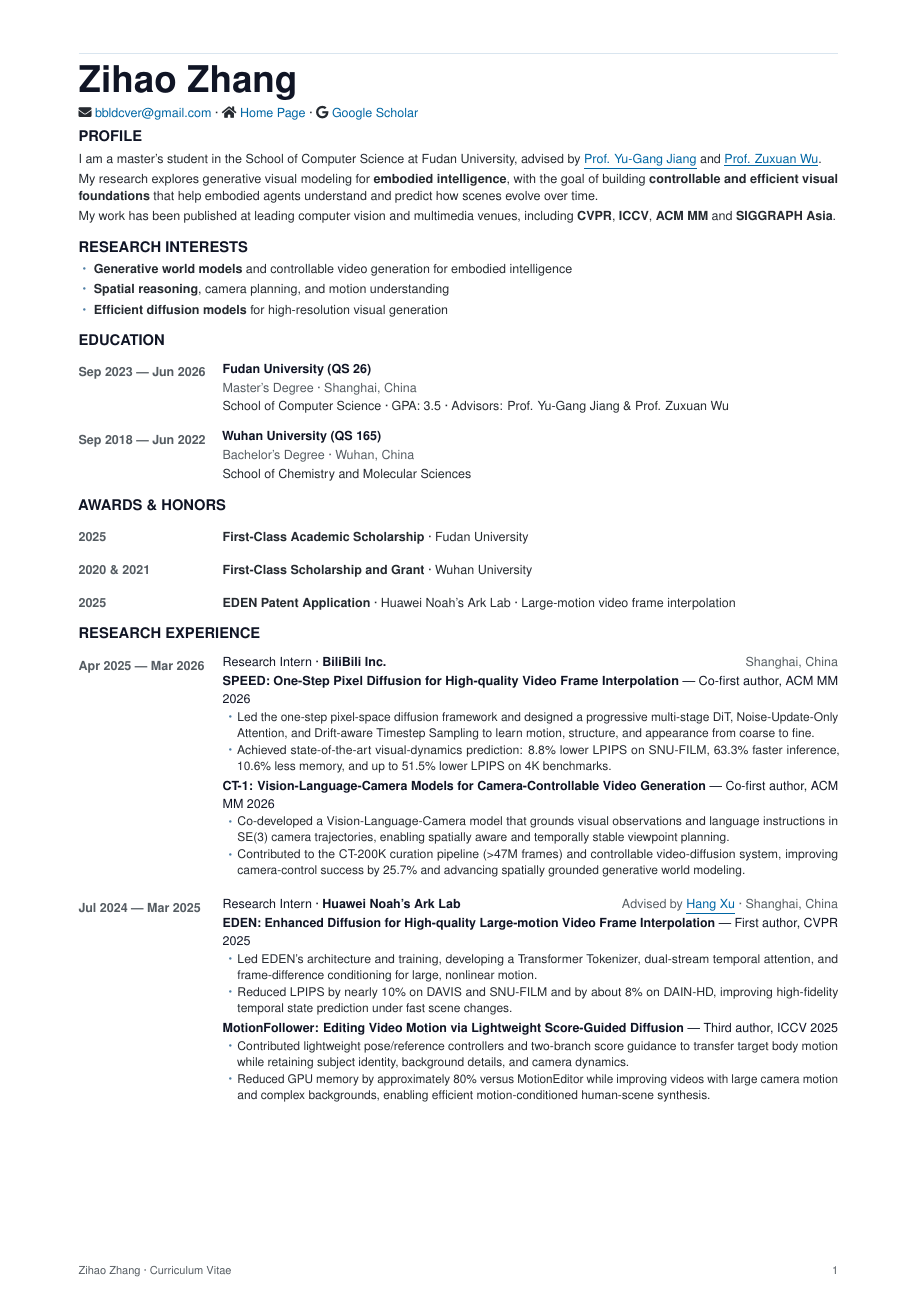
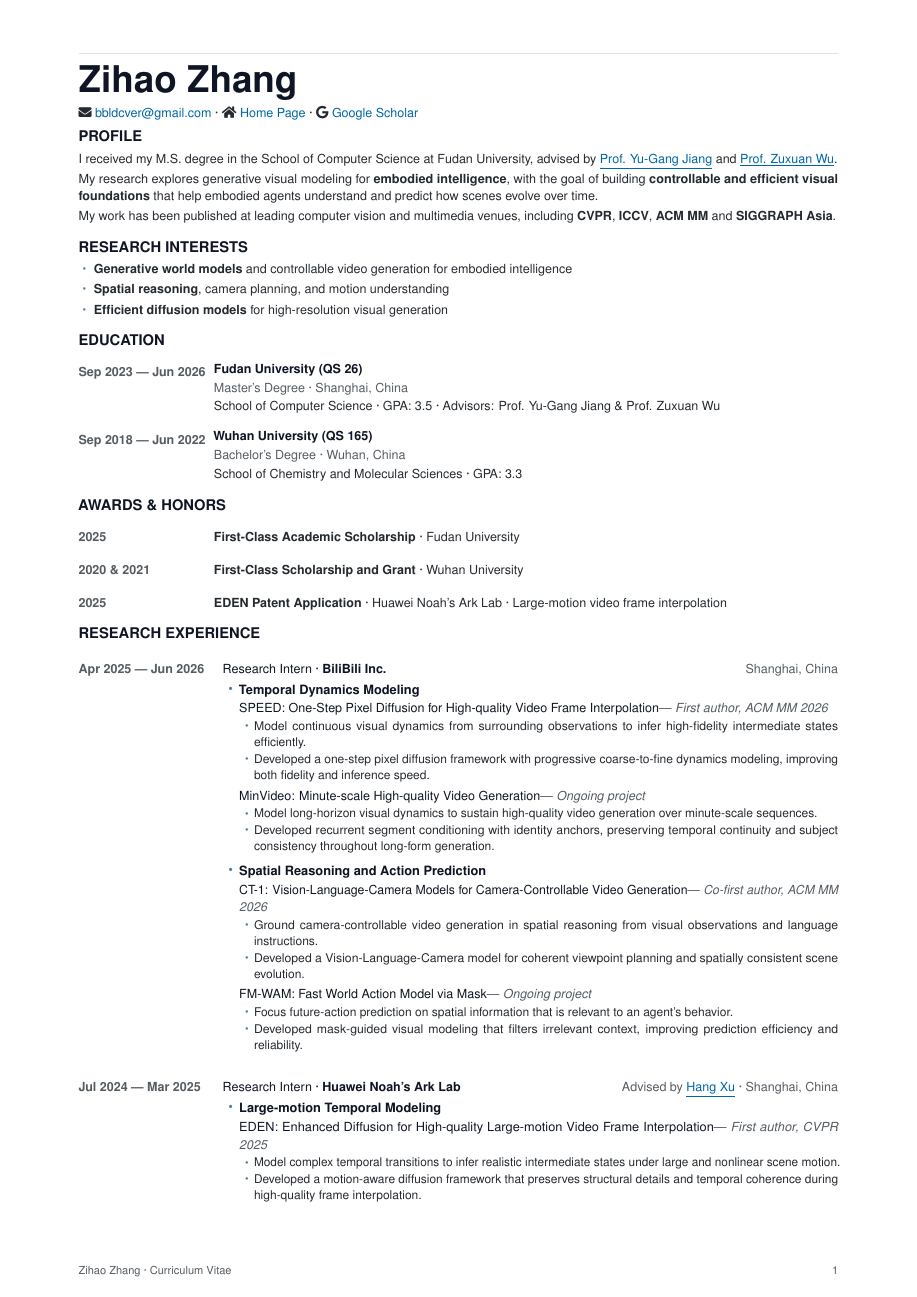
Before and after one commit to bbldCVer/bbldCVer.github.io, a LaTeX CV (CV_Zihao_Zhang_en.tex): page 1 of 2. Compiled offline with pdfLaTeX.

Commit message:
Update CV and graduate biography

```diff
--- a/CV_Zihao_Zhang_en.tex
+++ b/CV_Zihao_Zhang_en.tex
@@ -18,6 +18,7 @@
 \usepackage[bookmarks=false]{hyperref}
 \usepackage{xcolor}
 \usepackage{fontawesome5}
+\usepackage{changepage}
 
 \definecolor{Ink}{HTML}{101525}
 \definecolor{Muted}{HTML}{252A30}
@@ -61,7 +62,7 @@
 \newcommand{\BodyInk}[1]{{\color{Ink}\fontsize{8.5}{11.5}\selectfont #1}}
 
 \newcommand{\EducationEntry}[5]{%
-  \begin{tabularx}{\textwidth}{@{}p{31mm}@{\hspace{2mm}}X@{}}
+  \begin{tabularx}{\textwidth}{@{}p{31mm}@{\hspace{0mm}}X@{}}
     \Meta{\textbf{#1}} &
     \begin{minipage}[t]{\linewidth}
       \BodyInk{\textbf{#3}}\par
@@ -72,7 +73,7 @@
 }
 
 \newcommand{\HonorEntry}[3]{%
-  \begin{tabularx}{\textwidth}{@{}p{31mm}@{\hspace{2mm}}X@{}}
+  \begin{tabularx}{\textwidth}{@{}p{31mm}X@{}}
     \Meta{\textbf{#1}} & \Body{\textbf{#2} \textperiodcentered{} #3}
   \end{tabularx}\par\vspace{0.2pt}%
 }
@@ -146,7 +182,7 @@
 % -----------------------------------------------------------------------------
 \Section{Profile}
 {\color{Muted}\fontsize{8.5}{11.5}\selectfont
-I am a master's student in the School of Computer Science at Fudan University, advised by \href{https://scholar.google.com/citations?user=f3_FP8AAAAAJ\&hl=zh-CN\&authuser=1\&oi=ao}{\textcolor{myblue}{\underline{Prof. Yu-Gang Jiang}}} and \href{https://scholar.google.com/citations?user=7t12hVkAAAAJ\&hl=zh-CN\&authuser=1}{\textcolor{myblue}{\underline{Prof. Zuxuan Wu}}}.
+I received my M.S. degree in the School of Computer Science at Fudan University, advised by \href{https://scholar.google.com/citations?user=f3_FP8AAAAAJ\&hl=zh-CN\&authuser=1\&oi=ao}{\textcolor{myblue}{\underline{Prof. Yu-Gang Jiang}}} and \href{https://scholar.google.com/citations?user=7t12hVkAAAAJ\&hl=zh-CN\&authuser=1}{\textcolor{myblue}{\underline{Prof. Zuxuan Wu}}}.
 
 \vspace{0.2em}
 My research explores generative visual modeling for \textbf{embodied intelligence}, with the goal of building \textbf{controllable and efficient visual foundations} that help embodied agents understand and predict how scenes evolve over time.
@@ -194,7 +230,7 @@ partopsep=0pt
   {Bachelor's Degree}
   {Wuhan University (QS 165)}
   {Wuhan, China}
-  {School of Chemistry and Molecular Sciences}
+  {School of Chemistry and Molecular Sciences \textperiodcentered{} GPA: 3.3}
 \vspace{5pt}
 
 \Section{Awards \& Honors}
@@ -208,45 +244,106 @@ partopsep=0pt
 % -----------------------------------------------------------------------------
 \Section{Research Experience}
 \ExperienceEntry
-  {Apr 2025 \textemdash{} Mar 2026}
+{Apr 2025 \textemdash{} Jun 2026}
 {BiliBili Inc.}
 {Shanghai, China}
 {%
-    \Project
-      {SPEED: One-Step Pixel Diffusion for High-quality Video Frame Interpolation}
+  \begin{ResearchThemeList}
+
+    \item
+    {\color{Ink}\bfseries\fontsize{8.7}{11.5}\selectfont
+      Temporal Dynamics Modeling\par}
+    \vspace{0.6pt}
+
+    \ThemeProject
+      {SPEED: One-Step Pixel Diffusion for High-quality Video Frame
+      Interpolation}
+      {First author, ACM MM 2026}
+      {\begin{Contributions}
+        \item Model continuous visual dynamics from surrounding observations
+        to infer high-fidelity intermediate states efficiently.
+        \item Developed a one-step pixel diffusion framework with
+        progressive coarse-to-fine dynamics modeling, improving both
+        fidelity and inference speed.
+      \end{Contributions}}
+
+    \ThemeProject
+      {MinVideo: Minute-scale High-quality Video Generation}
+      {Ongoing project}
+      {\begin{Contributions}
+        \item Model long-horizon visual dynamics to sustain high-quality
+        video generation over minute-scale sequences.
+        \item Developed recurrent segment conditioning with identity
+        anchors, preserving temporal continuity and subject consistency
+        throughout long-form generation.
+      \end{Contributions}}
+
+    \item
+    {\color{Ink}\bfseries\fontsize{8.7}{11.5}\selectfont
+      Spatial Reasoning and Action Prediction\par}
+    \vspace{0.6pt}
+
+    \ThemeProject
+      {CT-1: Vision-Language-Camera Models for Camera-Controllable Video
+      Generation}
       {Co-first author, ACM MM 2026}
       {\begin{Contributions}
-        \item Led the one-step pixel-space diffusion framework and designed a progressive multi-stage DiT, Noise-Update-Only Attention, and Drift-aware Timestep Sampling to learn motion, structure, and appearance from coarse to fine.
-        \item Achieved state-of-the-art visual-dynamics prediction: 8.8\% lower LPIPS on SNU-FILM, 63.3\% faster inference, 10.6\% less memory, and up to 51.5\% lower LPIPS on 4K benchmarks.
+        \item Ground camera-controllable video generation in spatial
+        reasoning from visual observations and language instructions.
+        \item Developed a Vision-Language-Camera model for coherent
+        viewpoint planning and spatially consistent scene evolution.
       \end{Contributions}}
-    \Project
-      {CT-1: Vision-Language-Camera Models for Camera-Controllable Video Generation}
-      {Co-first author, ACM MM 2026}
+
+    \ThemeProject
+      {FM-WAM: Fast World Action Model via Mask}
+      {Ongoing project}
       {\begin{Contributions}
-        \item Co-developed a Vision-Language-Camera model that grounds visual observations and language instructions in SE(3) camera trajectories, enabling spatially aware and temporally stable viewpoint planning.
-        \item Contributed to the CT-200K curation pipeline (\textgreater{}47M frames) and controllable video-diffusion system, improving camera-control success by 25.7\% and advancing spatially grounded generative world modeling.
+        \item Focus future-action prediction on spatial information that is relevant to an agent's behavior.
+        \item Developed mask-guided visual modeling that filters irrelevant context, improving prediction efficiency and reliability.
       \end{Contributions}}
+
+  \end{ResearchThemeList}
 }
 
 \ExperienceEntry
 {Jul 2024 \textemdash{} Mar 2025}
 {Huawei Noah's Ark Lab}
-  {Advised by
-   \href{https://scholar.google.com/citations?user=J_8TX6sAAAAJ\&hl=zh-CN\&authuser=1\&oi=ao}{\textcolor{myblue}{\underline{Hang Xu}}}
+{Advised by \href{https://scholar.google.com/citations?user=J_8TX6sAAAAJ\&hl=zh-CN\&authuser=1\&oi=ao}
+ {\textcolor{myblue}{\underline{Hang Xu}}}
  \textperiodcentered{} Shanghai, China}
 {%
-    \Project
+  \begin{ResearchThemeList}
+
+    \item
+    {\color{Ink}\bfseries\fontsize{8.7}{11.5}\selectfont
+      Large-motion Temporal Modeling\par}
+    \vspace{0.6pt}
+
+    \ThemeProject
       {EDEN: Enhanced Diffusion for High-quality Large-motion Video Frame Interpolation}
       {First author, CVPR 2025}
       {\begin{Contributions}
-        \item Led EDEN's architecture and training, developing a Transformer Tokenizer, dual-stream temporal attention, and frame-difference conditioning for large, nonlinear motion.
-        \item Reduced LPIPS by nearly 10\% on DAVIS and SNU-FILM and by about 8\% on DAIN-HD, improving high-fidelity temporal state prediction under fast scene changes.
+        \item Model complex temporal transitions to infer realistic
+        intermediate states under large and nonlinear scene motion.
+        \item Developed a motion-aware diffusion framework that preserves structural details and temporal coherence during high-quality frame
+        interpolation.
       \end{Contributions}}
-    \Project
-      {MotionFollower: Editing Video Motion via Lightweight Score-Guided Diffusion}
+    \vspace{15pt}
+
+    \item
+    {\color{Ink}\bfseries\fontsize{8.7}{11.5}\selectfont
+      Controllable Human Motion Editing\par}
+    \vspace{0.6pt}
+
+    \ThemeProject
+      {MotionFollower: Editing Video Motion via Lightweight Score-Guided
+      Diffusion}
       {Third author, ICCV 2025}
       {\begin{Contributions}
-        \item Contributed lightweight pose/reference controllers and two-branch score guidance to transfer target body motion while retaining subject identity, background details, and camera dynamics.
-        \item Reduced GPU memory by approximately 80\% versus MotionEditor while improving videos with large camera motion and complex backgrounds, enabling efficient motion-conditioned human-scene synthesis.
+        \item Enable controllable human-motion editing while preserving
+        subject identity, scene appearance, and original camera dynamics.
+        \item Contributed to a lightweight motion-guided diffusion framework for expressive motion transfer in complex and dynamic environments.
       \end{Contributions}}
+
+  \end{ResearchThemeList}
 }
@@ -253,5 +351,5 @@ partopsep=0pt
 
-\newpage
+% \newpage
 
 % -----------------------------------------------------------------------------
 % Publications
```
Also changed, not shown: CV_Zihao_Zhang_en.pdf, CV_Zihao_Zhang_en.tex (83 more changed lines), 2 other files. Lines whose indentation alone changed are shown as unchanged.
